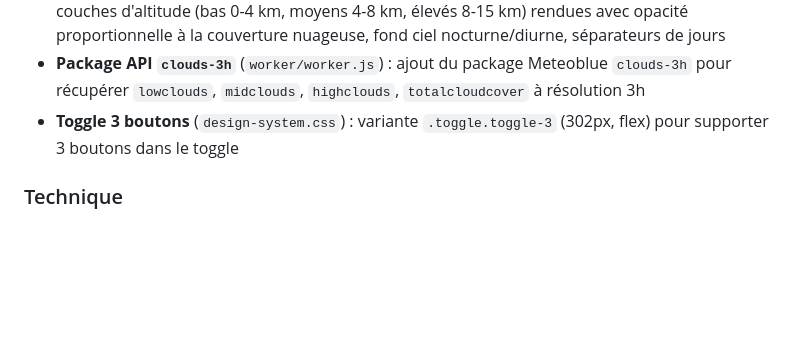
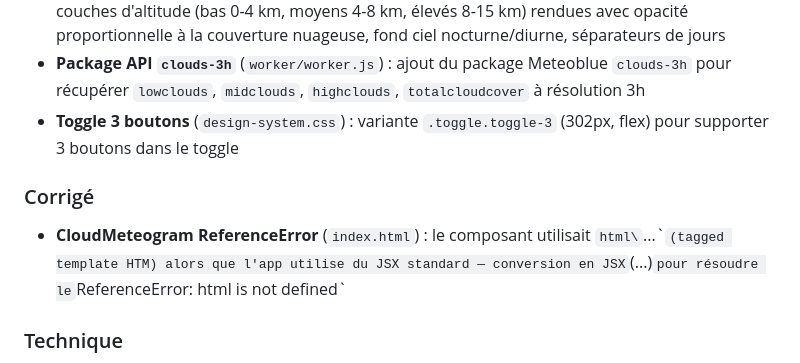
Before and after one commit to Tdauvet89/Ou-skier, a Markdown page: CHANGELOG.md, the part around one of its changes. Drawn GitHub-style; blank space fills up the shorter version.

Commit message:
fix: document CloudMeteogram JSX fix in CHANGELOG, bump to 7.35.1
https://claude.ai/code/session_01FHT2HcnMYYTccFTxF4y8qQ

```diff
--- a/CHANGELOG.md
+++ b/CHANGELOG.md
@@ -11,6 +11,9 @@ Format : [Keep a Changelog](https://keepachangelog.com/) — Versioning : `MAJEU
 - **Onglet "Nuages" — météogramme couverture nuageuse** (`index.html`, `worker/worker.js`, `design-system.css`) : nouvel onglet dans le toggle météo (Par jour / Par heure / Nuages) affichant un météogramme Canvas 2D avec interpolation bilinéaire pour chaque secteur. 3 couches d'altitude (bas 0-4 km, moyens 4-8 km, élevés 8-15 km) rendues avec opacité proportionnelle à la couverture nuageuse, fond ciel nocturne/diurne, séparateurs de jours
 - **Package API `clouds-3h`** (`worker/worker.js`) : ajout du package Meteoblue `clouds-3h` pour récupérer `lowclouds`, `midclouds`, `highclouds`, `totalcloudcover` à résolution 3h
 - **Toggle 3 boutons** (`design-system.css`) : variante `.toggle.toggle-3` (302px, flex) pour supporter 3 boutons dans le toggle
+
+### Corrigé
+- **CloudMeteogram ReferenceError** (`index.html`) : le composant utilisait `html\`...\`` (tagged template HTM) alors que l'app utilise du JSX standard — conversion en JSX `(...)` pour résoudre le `ReferenceError: html is not defined`
 
 ### Technique
 - `worker/worker.js` : package API `basic-3h` → `basic-3h_clouds-3h`, cache key `v=5` → `v=6`
```
Also changed, not shown: other parts of CHANGELOG.md (+1 -1 lines).
